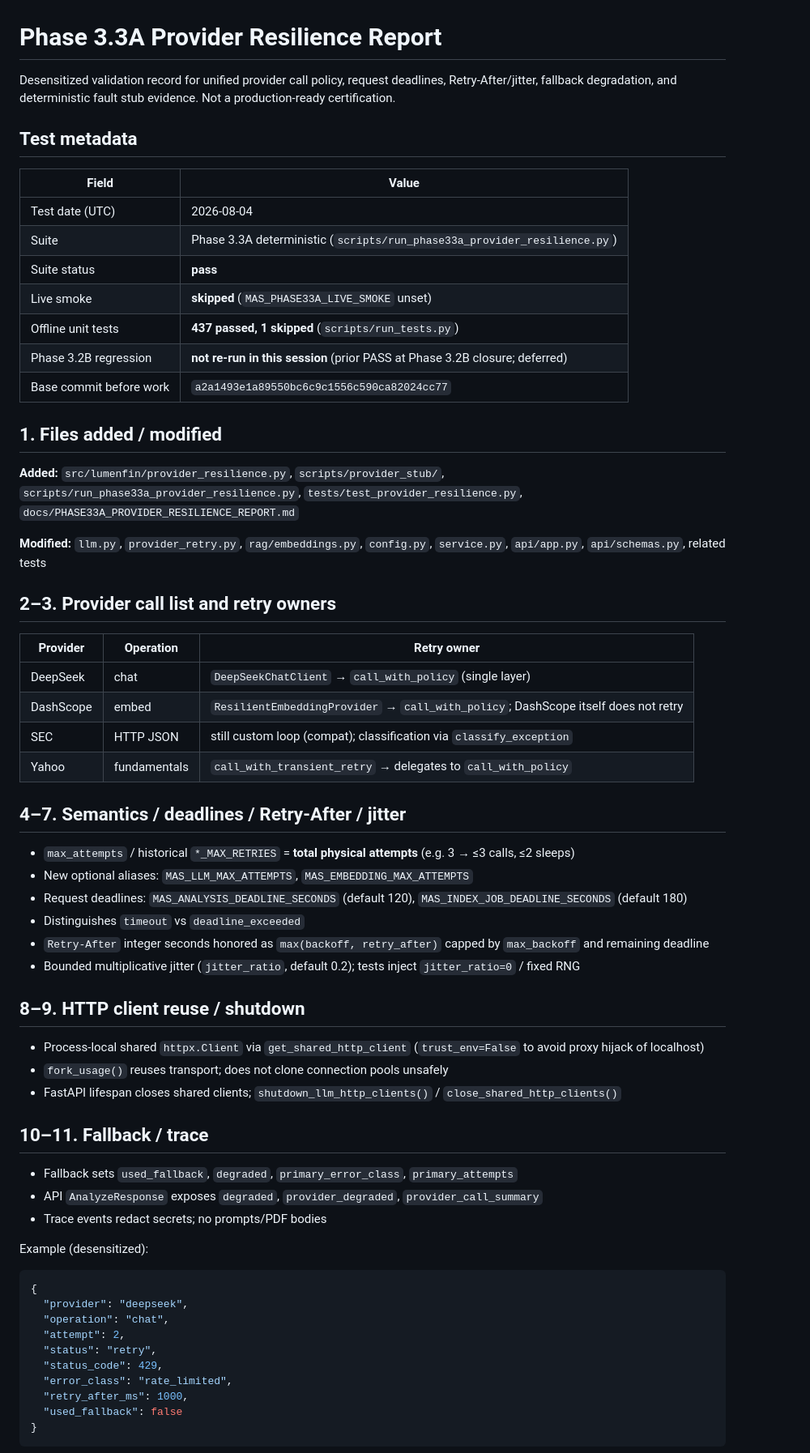
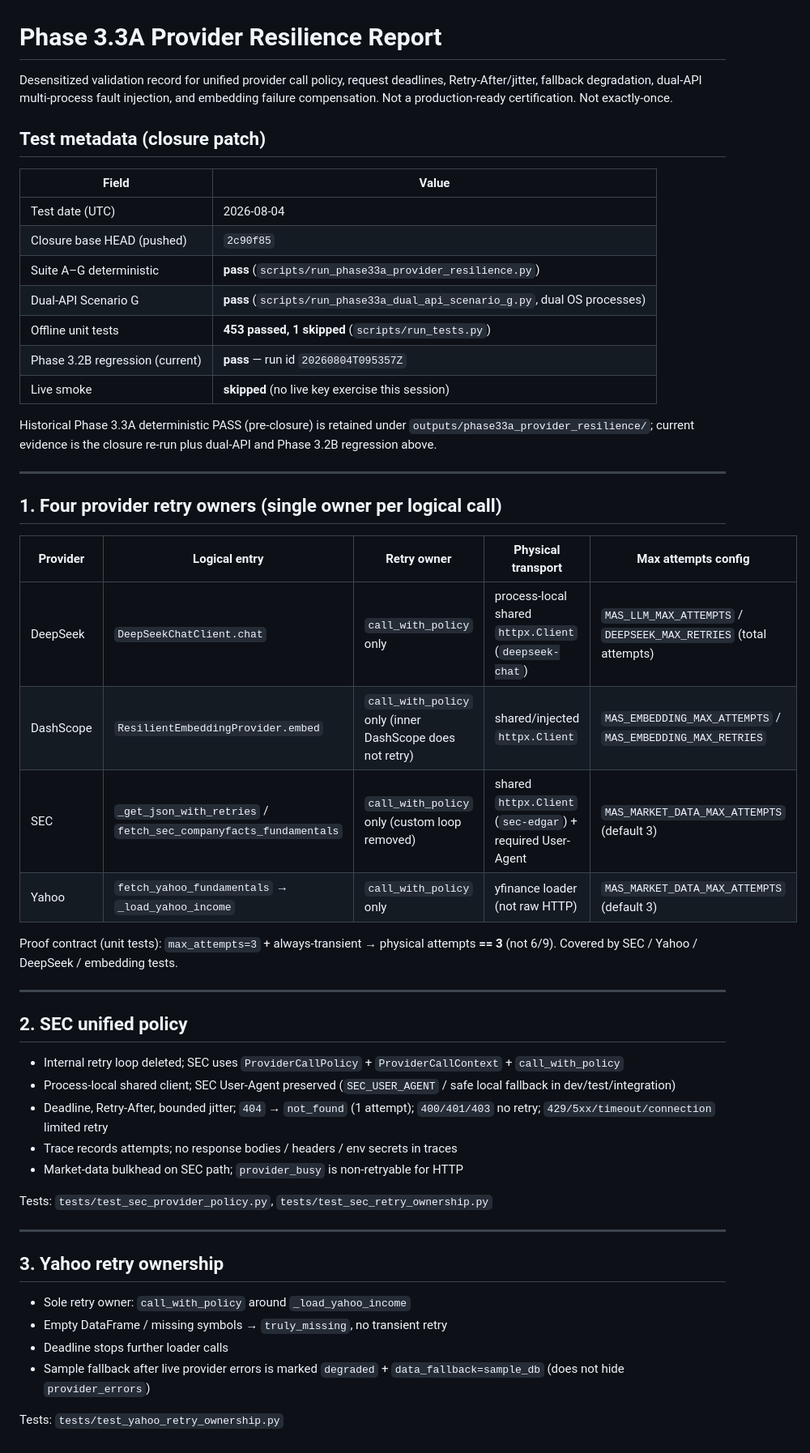
Before and after one commit to majiali423/lumenfin-agent, a Markdown page: docs/PHASE33A_PROVIDER_RESILIENCE_REPORT.md, the part around one of its changes. Shown at 81% size. Rendered like a GitHub page.

````diff
--- a/docs/PHASE33A_PROVIDER_RESILIENCE_REPORT.md
+++ b/docs/PHASE33A_PROVIDER_RESILIENCE_REPORT.md
@@ -1,69 +1,60 @@
 # Phase 3.3A Provider Resilience Report
 
 Desensitized validation record for unified provider call policy, request
-deadlines, Retry-After/jitter, fallback degradation, and deterministic fault
-stub evidence. Not a production-ready certification.
+deadlines, Retry-After/jitter, fallback degradation, dual-API multi-process
+fault injection, and embedding failure compensation. Not a production-ready
+certification. Not exactly-once.
 
-## Test metadata
+## Test metadata (closure patch)
 
 | Field | Value |
 |-------|-------|
 | Test date (UTC) | 2026-08-04 |
-| Suite | Phase 3.3A deterministic (`scripts/run_phase33a_provider_resilience.py`) |
-| Suite status | **pass** |
-| Live smoke | **skipped** (`MAS_PHASE33A_LIVE_SMOKE` unset) |
-| Offline unit tests | **437 passed, 1 skipped** (`scripts/run_tests.py`) |
-| Phase 3.2B regression | **not re-run in this session** (prior PASS at Phase 3.2B closure; deferred) |
-| Base commit before work | `a2a1493e1a89550bc6c9c1556c590ca82024cc77` |
+| Closure base HEAD (pushed) | `2c90f85` |
+| Suite A–G deterministic | **pass** (`scripts/run_phase33a_provider_resilience.py`) |
+| Dual-API Scenario G | **pass** (`scripts/run_phase33a_dual_api_scenario_g.py`, dual OS processes) |
+| Offline unit tests | **453 passed, 1 skipped** (`scripts/run_tests.py`) |
+| Phase 3.2B regression (current) | **pass** — run id `20260804T095357Z` |
+| Live smoke | **skipped** (no live key exercise this session) |
 
-## 1. Files added / modified
+Historical Phase 3.3A deterministic PASS (pre-closure) is retained under
+`outputs/phase33a_provider_resilience/`; current evidence is the closure
+re-run plus dual-API and Phase 3.2B regression above.
 
-**Added:** `src/lumenfin/provider_resilience.py`, `scripts/provider_stub/`, `scripts/run_phase33a_provider_resilience.py`, `tests/test_provider_resilience.py`, `docs/PHASE33A_PROVIDER_RESILIENCE_REPORT.md`
+---
 
-**Modified:** `llm.py`, `provider_retry.py`, `rag/embeddings.py`, `config.py`, `service.py`, `api/app.py`, `api/schemas.py`, related tests
+## 1. Four provider retry owners (single owner per logical call)
 
-## 2–3. Provider call list and retry owners
+| Provider | Logical entry | Retry owner | Physical transport | Max attempts config |
+|----------|---------------|-------------|--------------------|---------------------|
+| DeepSeek | `DeepSeekChatClient.chat` | `call_with_policy` only | process-local shared `httpx.Client` (`deepseek-chat`) | `MAS_LLM_MAX_ATTEMPTS` / `DEEPSEEK_MAX_RETRIES` (total attempts) |
+| DashScope | `ResilientEmbeddingProvider.embed` | `call_with_policy` only (inner DashScope does not retry) | shared/injected `httpx.Client` | `MAS_EMBEDDING_MAX_ATTEMPTS` / `MAS_EMBEDDING_MAX_RETRIES` |
+| SEC | `_get_json_with_retries` / `fetch_sec_companyfacts_fundamentals` | `call_with_policy` only (custom loop removed) | shared `httpx.Client` (`sec-edgar`) + required User-Agent | `MAS_MARKET_DATA_MAX_ATTEMPTS` (default 3) |
+| Yahoo | `fetch_yahoo_fundamentals` → `_load_yahoo_income` | `call_with_policy` only | yfinance loader (not raw HTTP) | `MAS_MARKET_DATA_MAX_ATTEMPTS` (default 3) |
 
-| Provider | Operation | Retry owner |
-|----------|-----------|-------------|
-| DeepSeek | chat | `DeepSeekChatClient` → `call_with_policy` (single layer) |
-| DashScope | embed | `ResilientEmbeddingProvider` → `call_with_policy`; DashScope itself does not retry |
-| SEC | HTTP JSON | still custom loop (compat); classification via `classify_exception` |
-| Yahoo | fundamentals | `call_with_transient_retry` → delegates to `call_with_policy` |
+Proof contract (unit tests): `max_attempts=3` + always-transient → physical
+attempts **== 3** (not 6/9). Covered by SEC / Yahoo / DeepSeek / embedding tests.
 
-## 4–7. Semantics / deadlines / Retry-After / jitter
+---
 
-- `max_attempts` / historical `*_MAX_RETRIES` = **total physical attempts** (e.g. 3 → ≤3 calls, ≤2 sleeps)
-- New optional aliases: `MAS_LLM_MAX_ATTEMPTS`, `MAS_EMBEDDING_MAX_ATTEMPTS`
-- Request deadlines: `MAS_ANALYSIS_DEADLINE_SECONDS` (default 120), `MAS_INDEX_JOB_DEADLINE_SECONDS` (default 180)
-- Distinguishes `timeout` vs `deadline_exceeded`
-- `Retry-After` integer seconds honored as `max(backoff, retry_after)` capped by `max_backoff` and remaining deadline
-- Bounded multiplicative jitter (`jitter_ratio`, default 0.2); tests inject `jitter_ratio=0` / fixed RNG
+## 2. SEC unified policy
 
-## 8–9. HTTP client reuse / shutdown
+- Internal retry loop deleted; SEC uses `ProviderCallPolicy` + `ProviderCallContext` + `call_with_policy`
+- Process-local shared client; SEC User-Agent preserved (`SEC_USER_AGENT` / safe local fallback in dev/test/integration)
+- Deadline, Retry-After, bounded jitter; `404` → `not_found` (1 attempt); `400/401/403` no retry; `429/5xx/timeout/connection` limited retry
+- Trace records attempts; no response bodies / headers / env secrets in traces
+- Market-data bulkhead on SEC path; `provider_busy` is non-retryable for HTTP
 
-- Process-local shared `httpx.Client` via `get_shared_http_client` (`trust_env=False` to avoid proxy hijack of localhost)
-- `fork_usage()` reuses transport; does not clone connection pools unsafely
-- FastAPI lifespan closes shared clients; `shutdown_llm_http_clients()` / `close_shared_http_clients()`
+Tests: `tests/test_sec_provider_policy.py`, `tests/test_sec_retry_ownership.py`
 
-## 10–11. Fallback / trace
+---
 
-- Fallback sets `used_fallback`, `degraded`, `primary_error_class`, `primary_attempts`
-- API `AnalyzeResponse` exposes `degraded`, `provider_degraded`, `provider_call_summary`
-- Trace events redact secrets; no prompts/PDF bodies
+## 3. Yahoo retry ownership
 
-Example (desensitized):
+- Sole retry owner: `call_with_policy` around `_load_yahoo_income`
+- Empty DataFrame / missing symbols → `truly_missing`, no transient retry
+- Deadline stops further loader calls
+- Sample fallback after live provider errors is marked `degraded` + `data_fallback=sample_db` (does not hide `provider_errors`)
 
-```json
-{
-  "provider": "deepseek",
-  "operation": "chat",
-  "attempt": 2,
-  "status": "retry",
-  "status_code": 429,
-  "error_class": "rate_limited",
-  "retry_after_ms": 1000,
-  "used_fallback": false
-}
-```
+Tests: `tests/test_yahoo_retry_ownership.py`
 
````
Also changed, not shown: other parts of docs/PHASE33A_PROVIDER_RESILIENCE_REPORT.md (+100 -27 lines).
